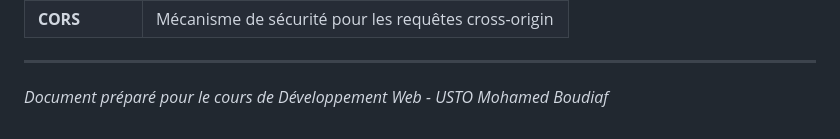
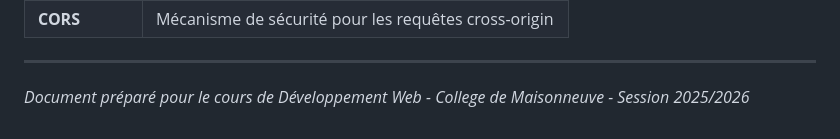
Before and after one commit to LordEddine/cours-service-web, a Markdown page: document revision/READMEFrontend.md, the part around the change. Drawn GitHub-style.

Commit message:
Creation de cours de revision web service

```diff
--- a/document revision/READMEFrontend.md
+++ b/document revision/READMEFrontend.md
@@ -1085,4 +1085,4 @@ try {
 
 ---
 
-*Document préparé pour le cours de Développement Web - USTO Mohamed Boudiaf*
+*Document préparé pour le cours de Développement Web - College de Maisonneuve - Session 2025/2026*
```
